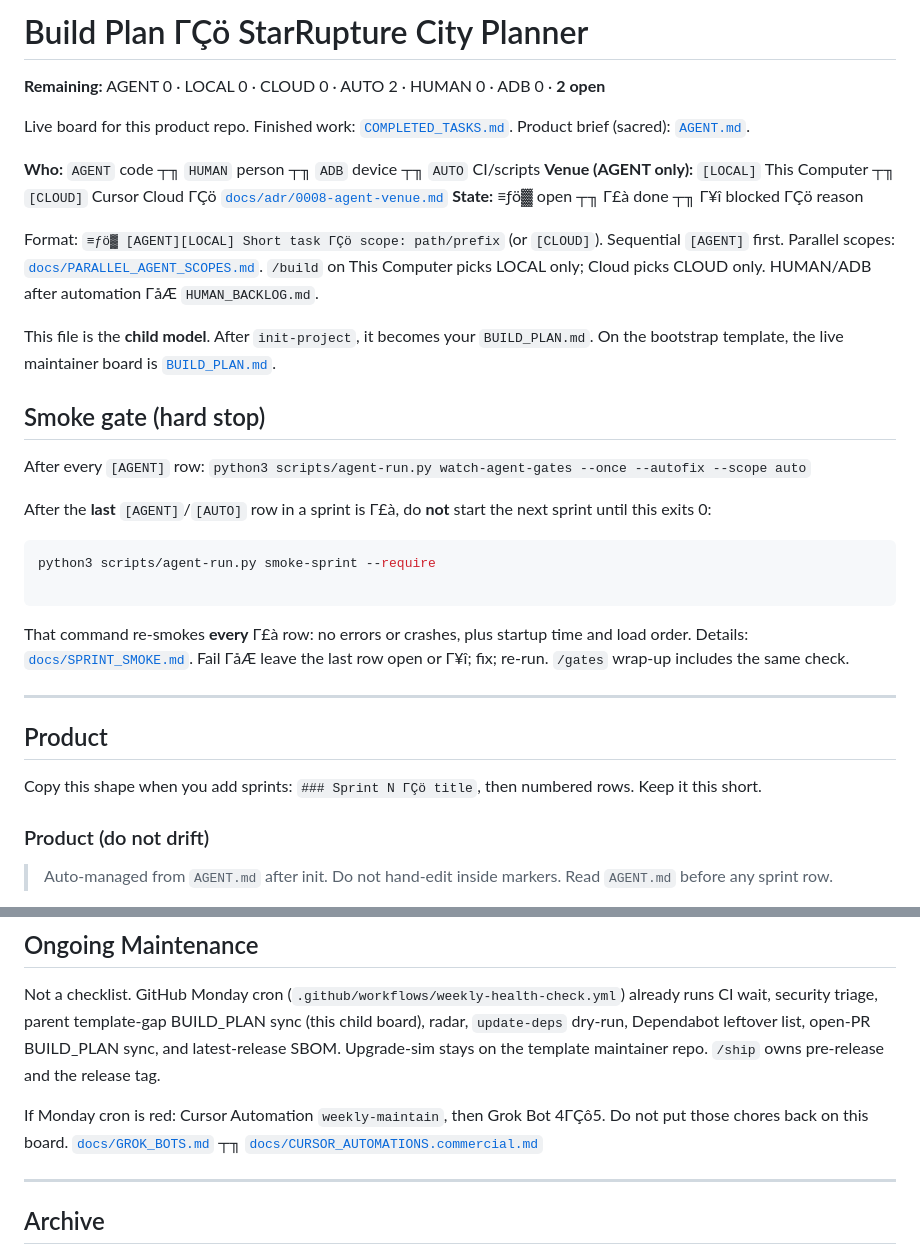
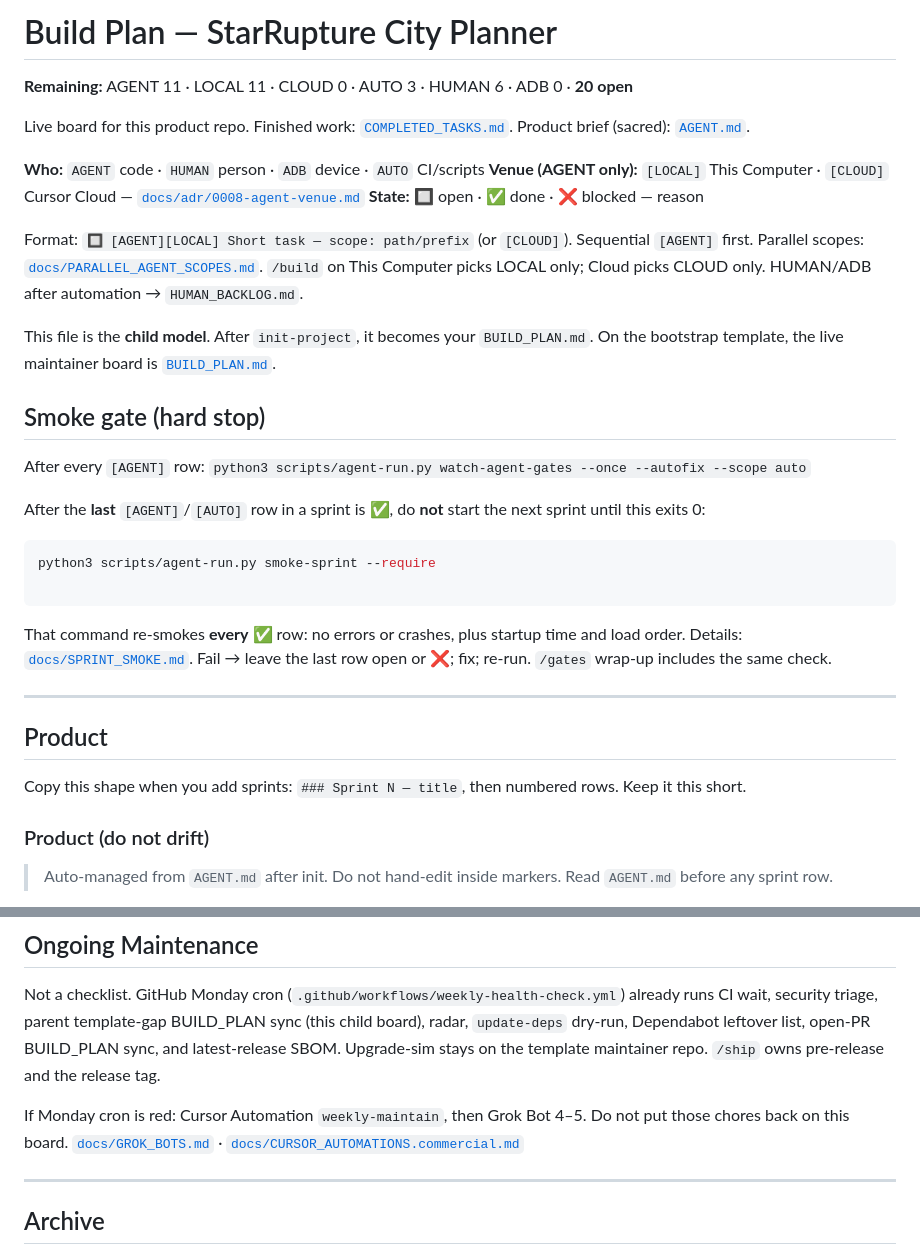
Before and after one commit to edwardlthompson/starrupture-city-planner, a Markdown page: BUILD_PLAN.md, 2 parts joined by grey strips. Drawn GitHub-style.

````diff
--- a/BUILD_PLAN.md
+++ b/BUILD_PLAN.md
@@ -1,17 +1,17 @@
-# Build Plan ΓÇö StarRupture City Planner
+# Build Plan — StarRupture City Planner
 
 <!-- remaining-tally -->
-**Remaining:** AGENT 0 · LOCAL 0 · CLOUD 0 · AUTO 2 · HUMAN 0 · ADB 0 · **2 open**
+**Remaining:** AGENT 11 · LOCAL 11 · CLOUD 0 · AUTO 3 · HUMAN 6 · ADB 0 · **20 open**
 <!-- /remaining-tally -->
 
 Live board for this product repo. Finished work: [`COMPLETED_TASKS.md`](COMPLETED_TASKS.md).
 Product brief (sacred): [`AGENT.md`](AGENT.md).
 
-**Who:** `AGENT` code ┬╖ `HUMAN` person ┬╖ `ADB` device ┬╖ `AUTO` CI/scripts
-**Venue (AGENT only):** `[LOCAL]` This Computer ┬╖ `[CLOUD]` Cursor Cloud ΓÇö [`docs/adr/0008-agent-venue.md`](docs/adr/0008-agent-venue.md)
-**State:** ≡ƒö▓ open ┬╖ Γ£à done ┬╖ Γ¥î blocked ΓÇö reason
+**Who:** `AGENT` code · `HUMAN` person · `ADB` device · `AUTO` CI/scripts
+**Venue (AGENT only):** `[LOCAL]` This Computer · `[CLOUD]` Cursor Cloud — [`docs/adr/0008-agent-venue.md`](docs/adr/0008-agent-venue.md)
+**State:** 🔲 open · ✅ done · ❌ blocked — reason
 
-Format: `≡ƒö▓ [AGENT][LOCAL] Short task ΓÇö scope: path/prefix` (or `[CLOUD]`). Sequential `[AGENT]` first. Parallel scopes: [`docs/PARALLEL_AGENT_SCOPES.md`](docs/PARALLEL_AGENT_SCOPES.md). `/build` on This Computer picks LOCAL only; Cloud picks CLOUD only. HUMAN/ADB after automation ΓåÆ `HUMAN_BACKLOG.md`.
+Format: `🔲 [AGENT][LOCAL] Short task — scope: path/prefix` (or `[CLOUD]`). Sequential `[AGENT]` first. Parallel scopes: [`docs/PARALLEL_AGENT_SCOPES.md`](docs/PARALLEL_AGENT_SCOPES.md). `/build` on This Computer picks LOCAL only; Cloud picks CLOUD only. HUMAN/ADB after automation → `HUMAN_BACKLOG.md`.
 
 This file is the **child model**. After `init-project`, it becomes your `BUILD_PLAN.md`. On the bootstrap template, the live maintainer board is [`BUILD_PLAN.md`](BUILD_PLAN.md).
 
@@ -19,20 +19,20 @@ This file is the **child model**. After `init-project`, it becomes your `BUILD_P
 
 After every `[AGENT]` row: `python3 scripts/agent-run.py watch-agent-gates --once --autofix --scope auto`
 
-After the **last** `[AGENT]`/`[AUTO]` row in a sprint is Γ£à, do **not** start the next sprint until this exits 0:
+After the **last** `[AGENT]`/`[AUTO]` row in a sprint is ✅, do **not** start the next sprint until this exits 0:
 
 ```bash
 python3 scripts/agent-run.py smoke-sprint --require
 
 ```
 
-That command re-smokes **every** Γ£à row: no errors or crashes, plus startup time and load order. Details: [`docs/SPRINT_SMOKE.md`](docs/SPRINT_SMOKE.md). Fail ΓåÆ leave the last row open or Γ¥î; fix; re-run. `/gates` wrap-up includes the same check.
+That command re-smokes **every** ✅ row: no errors or crashes, plus startup time and load order. Details: [`docs/SPRINT_SMOKE.md`](docs/SPRINT_SMOKE.md). Fail → leave the last row open or ❌; fix; re-run. `/gates` wrap-up includes the same check.
 
 ---
 
 ## Product
 
-Copy this shape when you add sprints: `### Sprint N ΓÇö title`, then numbered rows. Keep it this short.
+Copy this shape when you add sprints: `### Sprint N — title`, then numbered rows. Keep it this short.
 
 ### Product (do not drift)
 
@@ -187,7 +187,7 @@ _No cloud agent items._
 
 Not a checklist. GitHub Monday cron (`.github/workflows/weekly-health-check.yml`) already runs CI wait, security triage, parent template-gap BUILD_PLAN sync (this child board), radar, `update-deps` dry-run, Dependabot leftover list, open-PR BUILD_PLAN sync, and latest-release SBOM. Upgrade-sim stays on the template maintainer repo. `/ship` owns pre-release and the release tag.
 
-If Monday cron is red: Cursor Automation `weekly-maintain`, then Grok Bot 4ΓÇô5. Do not put those chores back on this board. [`docs/GROK_BOTS.md`](docs/GROK_BOTS.md) ┬╖ [`docs/CURSOR_AUTOMATIONS.commercial.md`](docs/CURSOR_AUTOMATIONS.commercial.md)
+If Monday cron is red: Cursor Automation `weekly-maintain`, then Grok Bot 4–5. Do not put those chores back on this board. [`docs/GROK_BOTS.md`](docs/GROK_BOTS.md) · [`docs/CURSOR_AUTOMATIONS.commercial.md`](docs/CURSOR_AUTOMATIONS.commercial.md)
 
 ---
 
````
Also changed, not shown: other parts of BUILD_PLAN.md (+43 -43 lines), CHANGELOG.md (+33 -33 lines), COMPLETED_TASKS.md (+1 -1 lines).
